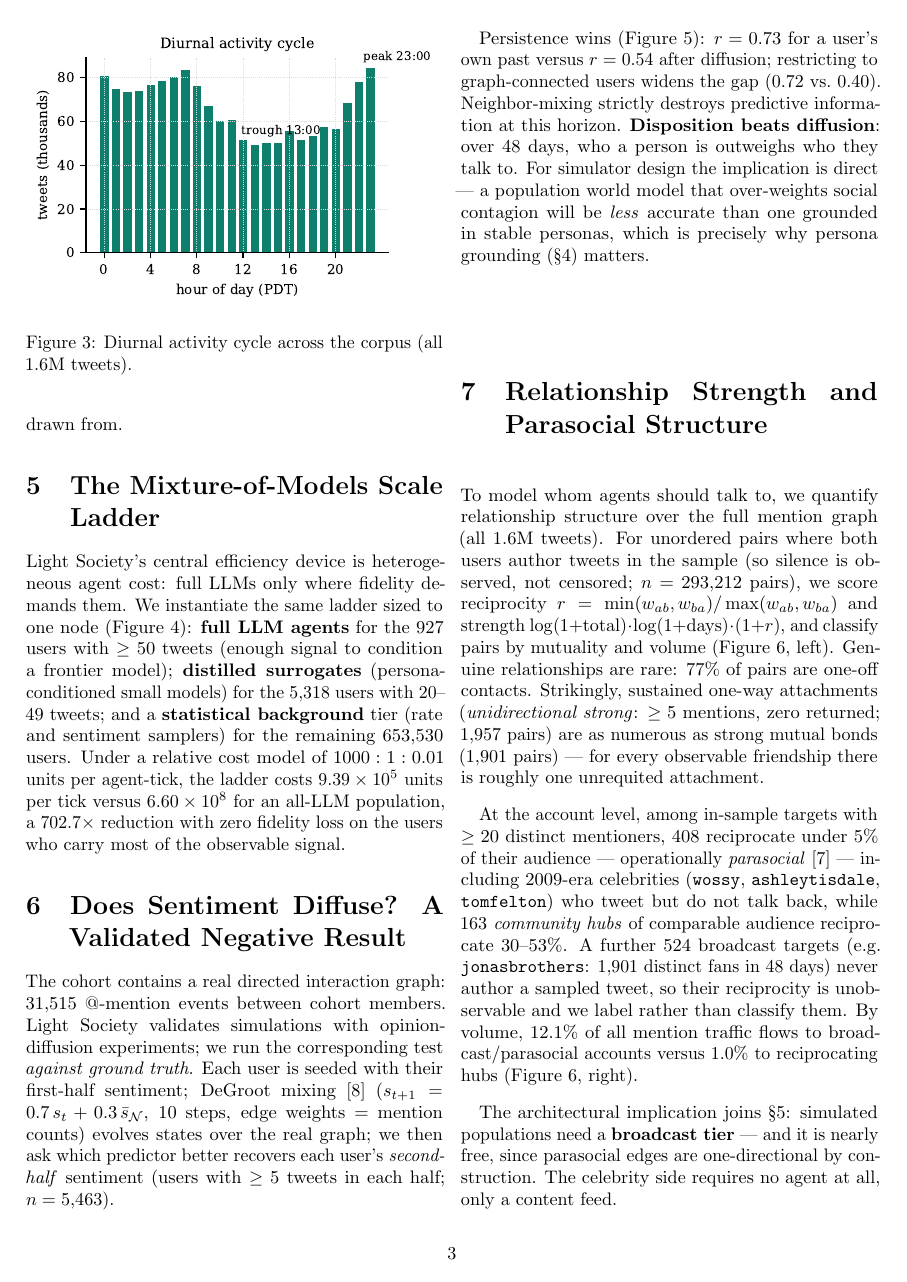
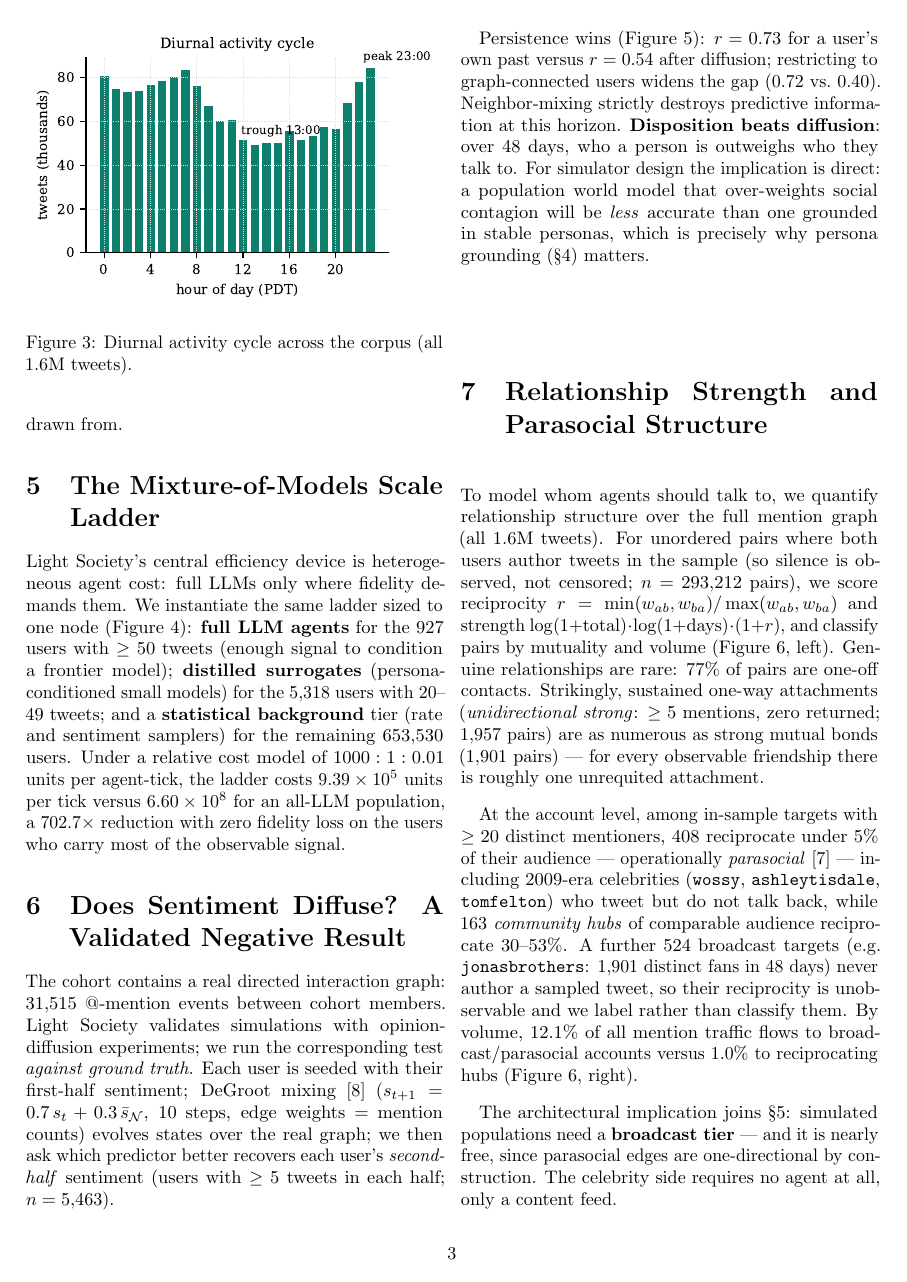
Before and after one commit to micahstubbs/pop-world-model-sim, a LaTeX paper (docs/paper/popsim.tex): page 3 of 6. Compiled offline with pdfLaTeX.

Commit message:
paper: use a colon for the simulator-design implication

```diff
--- a/docs/paper/popsim.tex
+++ b/docs/paper/popsim.tex
@@ -203,7 +203,7 @@ versus $r=0.54$ after diffusion; restricting to graph-connected users widens
 the gap ($0.72$ vs.\ $0.40$). Neighbor-mixing strictly destroys predictive
 information at this horizon. \textbf{Disposition beats diffusion}: over 48
 days, who a person is outweighs who they talk to. For simulator design the
-implication is direct --- a population world model that over-weights social
+implication is direct: a population world model that over-weights social
 contagion will be \emph{less} accurate than one grounded in stable personas,
 which is precisely why persona grounding (\S\ref{sec:personas}) matters.
 
```
